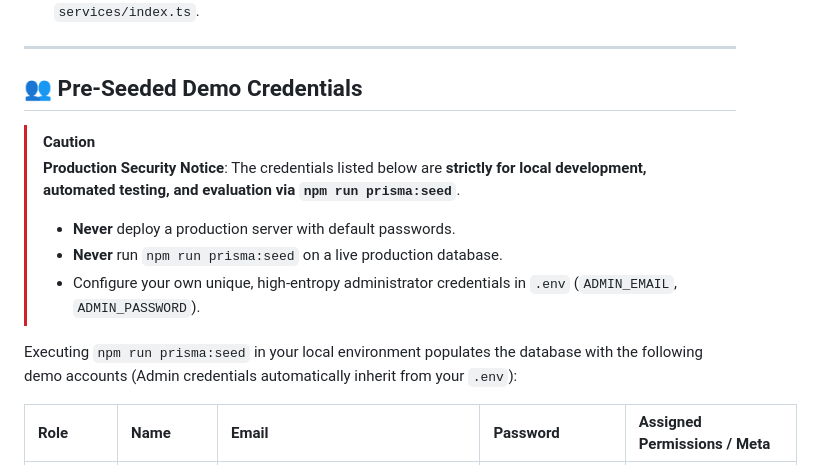
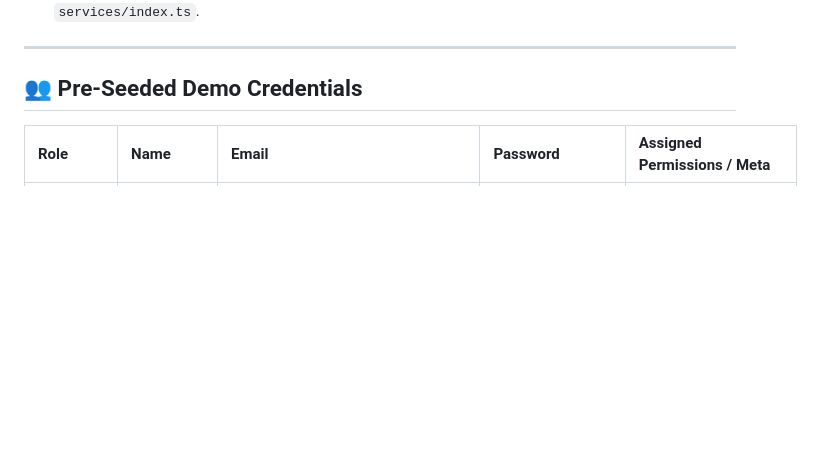
Before and after one commit to iamabraryeasir/coaching-center-management-system-backend, a Markdown page: README.md, the part around the change. Drawn GitHub-style; blank space fills up the shorter version.

Commit message:
chore(docs): remove production security notice and demo credentials from README

```diff
--- a/README.md
+++ b/README.md
@@ -587,15 +587,6 @@ Each domain feature module in `src/modules/` adheres to a strict, action-decompo
 
 ## 👥 Pre-Seeded Demo Credentials
 
-> [!CAUTION]
-> **Production Security Notice**: The credentials listed below are **strictly for local development, automated testing, and evaluation via `npm run prisma:seed`**.
->
-> - **Never** deploy a production server with default passwords.
-> - **Never** run `npm run prisma:seed` on a live production database.
-> - Configure your own unique, high-entropy administrator credentials in `.env` (`ADMIN_EMAIL`, `ADMIN_PASSWORD`).
-
-Executing `npm run prisma:seed` in your local environment populates the database with the following demo accounts (Admin credentials automatically inherit from your `.env`):
-
 | Role                  | Name               | Email                           | Password         | Assigned Permissions / Meta                            |
 | :-------------------- | :----------------- | :------------------------------ | :--------------- | :----------------------------------------------------- |
 | **System Admin**      | Configured in .env | _(Inherited from `.env`)_       | _(From `.env`)_  | Full System Governance                                 |
```
